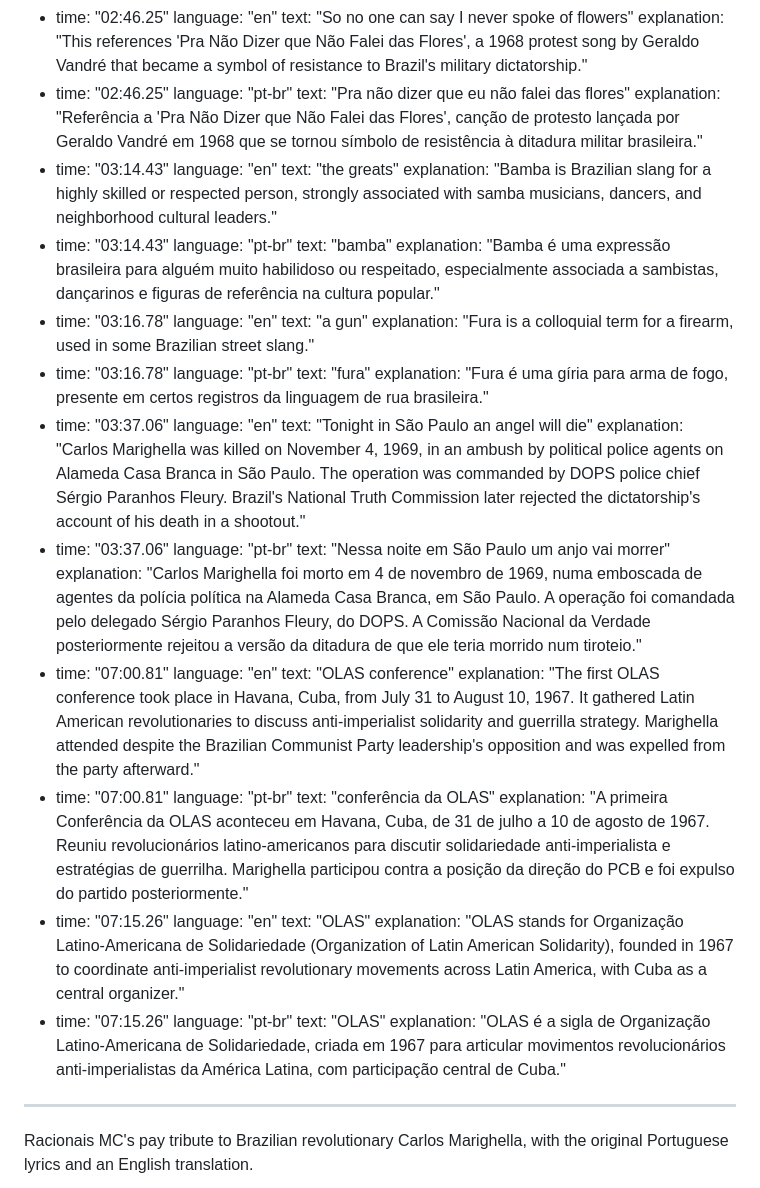
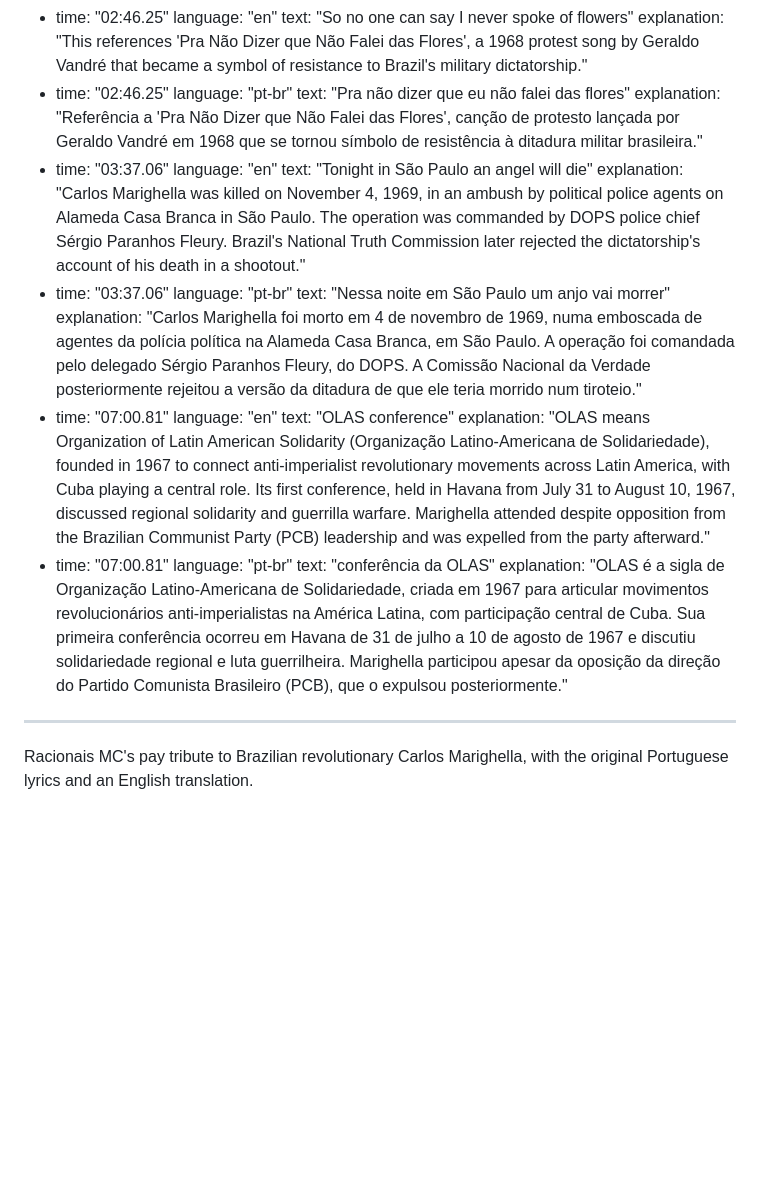
Before and after one commit to RicardoMalosso/PacBlog, a Markdown page: content/music/mil-faces-de-um-homem-leal-marighella.en.md, the part around one of its changes. Drawn GitHub-style; blank space fills up the shorter version.

Commit message:
Refine Marighella hover notes and document 1969 ambassador kidnapping

```diff
--- a/content/music/mil-faces-de-um-homem-leal-marighella.en.md
+++ b/content/music/mil-faces-de-um-homem-leal-marighella.en.md
@@ -70,22 +70,6 @@ lyricNotes:
     language: "pt-br"
     text: "Pra não dizer que eu não falei das flores"
     explanation: "Referência a 'Pra Não Dizer que Não Falei das Flores', canção de protesto lançada por Geraldo Vandré em 1968 que se tornou símbolo de resistência à ditadura militar brasileira."
-  - time: "03:14.43"
-    language: "en"
-    text: "the greats"
-    explanation: "Bamba is Brazilian slang for a highly skilled or respected person, strongly associated with samba musicians, dancers, and neighborhood cultural leaders."
-  - time: "03:14.43"
-    language: "pt-br"
-    text: "bamba"
-    explanation: "Bamba é uma expressão brasileira para alguém muito habilidoso ou respeitado, especialmente associada a sambistas, dançarinos e figuras de referência na cultura popular."
-  - time: "03:16.78"
-    language: "en"
-    text: "a gun"
-    explanation: "Fura is a colloquial term for a firearm, used in some Brazilian street slang."
-  - time: "03:16.78"
-    language: "pt-br"
-    text: "fura"
-    explanation: "Fura é uma gíria para arma de fogo, presente em certos registros da linguagem de rua brasileira."
   - time: "03:37.06"
     language: "en"
     text: "Tonight in São Paulo an angel will die"
@@ -97,19 +81,12 @@ lyricNotes:
   - time: "07:00.81"
     language: "en"
     text: "OLAS conference"
-    explanation: "The first OLAS conference took place in Havana, Cuba, from July 31 to August 10, 1967. It gathered Latin American revolutionaries to discuss anti-imperialist solidarity and guerrilla strategy. Marighella attended despite the Brazilian Communist Party leadership's opposition and was expelled from the party afterward."
+    explanation: "OLAS means Organization of Latin American Solidarity (Organização Latino-Americana de Solidariedade), founded in 1967 to connect anti-imperialist revolutionary movements across Latin America, with Cuba playing a central role. Its first conference, held in Havana from July 31 to August 10, 1967, discussed regional solidarity and guerrilla warfare. Marighella attended despite opposition from the Brazilian Communist Party (PCB) leadership and was expelled from the party afterward."
   - time: "07:00.81"
     language: "pt-br"
     text: "conferência da OLAS"
-    explanation: "A primeira Conferência da OLAS aconteceu em Havana, Cuba, de 31 de julho a 10 de agosto de 1967. Reuniu revolucionários latino-americanos para discutir solidariedade anti-imperialista e estratégias de guerrilha. Marighella participou contra a posição da direção do PCB e foi expulso do partido posteriormente."
-  - time: "07:15.26"
-    language: "en"
-    text: "OLAS"
-    explanation: "OLAS stands for Organização Latino-Americana de Solidariedade (Organization of Latin American Solidarity), founded in 1967 to coordinate anti-imperialist revolutionary movements across Latin America, with Cuba as a central organizer."
-  - time: "07:15.26"
-    language: "pt-br"
-    text: "OLAS"
-    explanation: "OLAS é a sigla de Organização Latino-Americana de Solidariedade, criada em 1967 para articular movimentos revolucionários anti-imperialistas da América Latina, com participação central de Cuba."
+    explanation: "OLAS é a sigla de Organização Latino-Americana de Solidariedade, criada em 1967 para articular movimentos revolucionários anti-imperialistas na América Latina, com participação central de Cuba. Sua primeira conferência ocorreu em Havana de 31 de julho a 10 de agosto de 1967 e discutiu solidariedade regional e luta guerrilheira. Marighella participou apesar da oposição da direção do Partido Comunista Brasileiro (PCB), que o expulsou posteriormente."
+
 ---
 Racionais MC's pay tribute to Brazilian revolutionary Carlos Marighella, with the original Portuguese lyrics and an English translation.
 
```
Also changed, not shown: other parts of content/music/mil-faces-de-um-homem-leal-marighella.en.md (+6 -6 lines), content/music/mil-faces-de-um-homem-leal-marighella.pt-br.md (+9 -32 lines).
